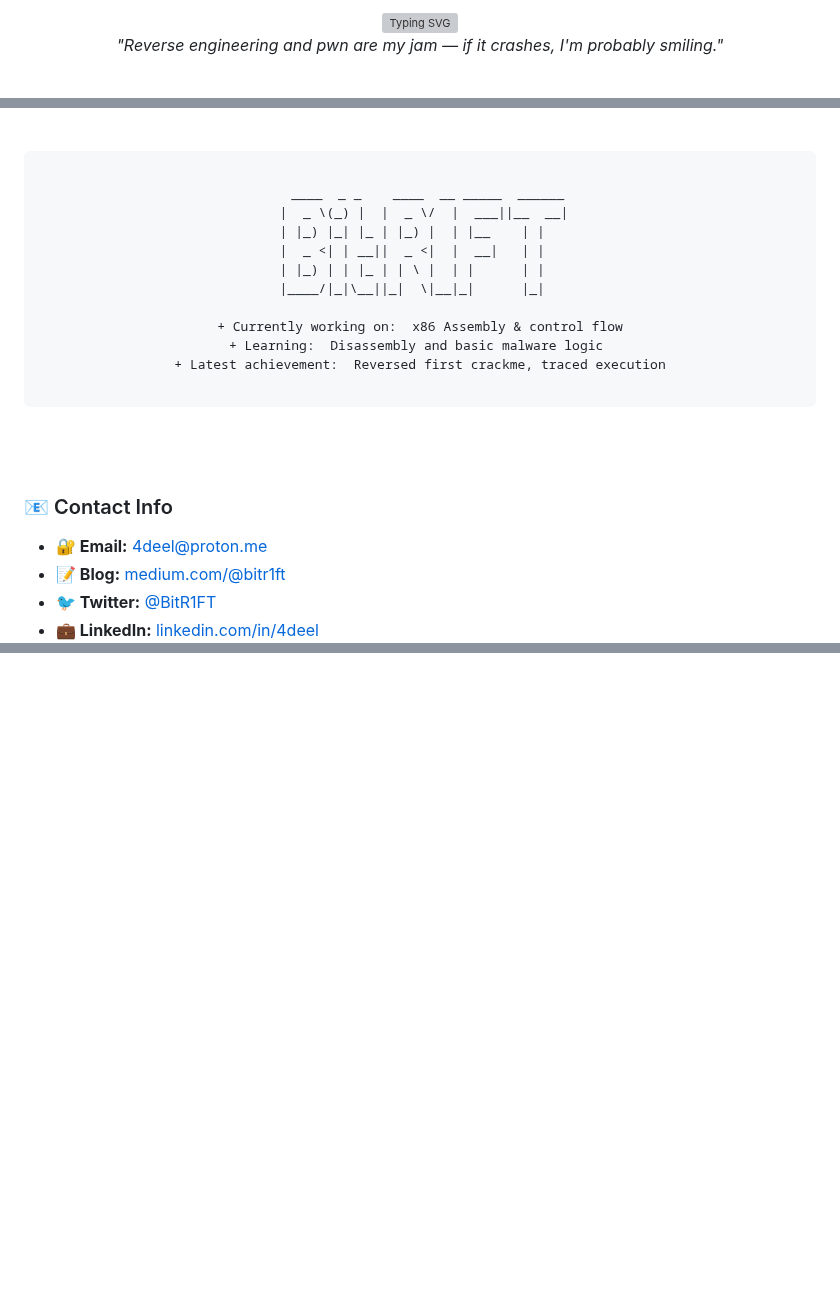
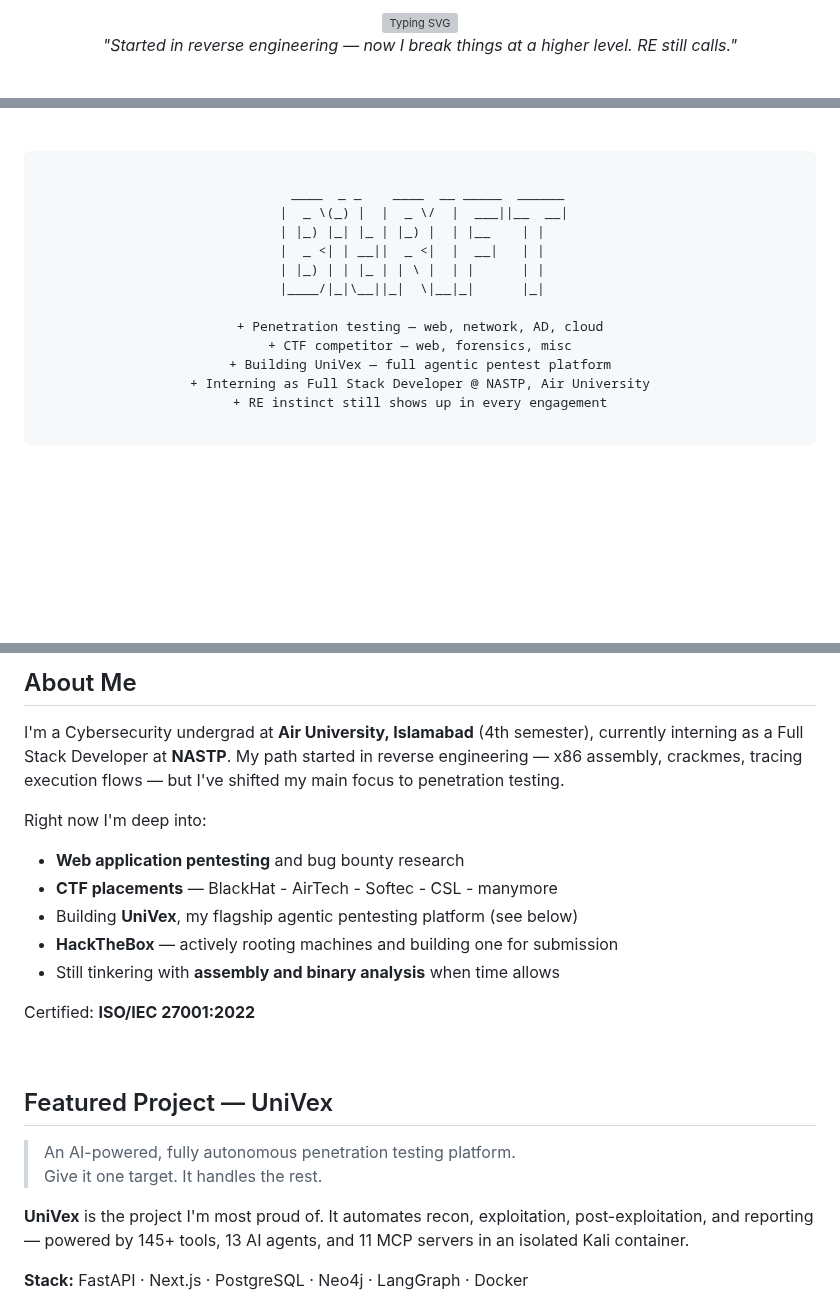
Before and after one commit to BitR1ft/BitR1FT, a Markdown page: README.md, 3 parts joined by grey strips. Rendered like a GitHub page; blank space fills up the shorter version; grey boxes are pictures that could not be loaded.

Commit message:
Revise README with new content and links
Updated personal information and project details in README.

````diff
--- a/README.md
+++ b/README.md
@@ -3,7 +3,9 @@
 </div>
+
 <p align="center">
-  <em>"Reverse engineering and pwn are my jam — if it crashes, I'm probably smiling."</em>
+  <em>"Started in reverse engineering — now I break things at a higher level. RE still calls."</em>
 </p>
 
 <br>
+
 <p align="center">
@@ -18,6 +20,8 @@
 </p>
+
+
+
 <br>
-
 <div align="center">
 
 ```diff
@@ -29,19 +33,14 @@
  | |_) | | |_ | | \ |  | |      | |
  |____/|_|\__||_|  \|__|_|      |_|
 
-+ Currently working on:  x86 Assembly & control flow
-+ Learning:  Disassembly and basic malware logic
-+ Latest achievement:  Reversed first crackme, traced execution
++ Penetration testing — web, network, AD, cloud
++ CTF competitor — web, forensics, misc
++ Building UniVex — full agentic pentest platform
++ Interning as Full Stack Developer @ NASTP, Air University
++ RE instinct still shows up in every engagement
 
 ```
 </div>
 
-<br><br>
-
-### 📧 Contact Info
-- **🔐 Email:** [4deel@proton.me](mailto:4deel@proton.me)
-- **📝 Blog:** [medium.com/@bitr1ft](https://medium.com/@bitr1ft)
-- **🐦 Twitter:** [@BitR1FT](https://x.com/BitR1FT)
-- **💼 LinkedIn:** [linkedin.com/in/4deel](https://www.linkedin.com/in/4deel/)
 
 
@@ -48,3 +61,25 @@
+## About Me
+
+I'm a Cybersecurity undergrad at **Air University, Islamabad** (4th semester), currently interning as a Full Stack Developer at **NASTP**. My path started in reverse engineering — x86 assembly, crackmes, tracing execution flows — but I've shifted my main focus to penetration testing.
+
+Right now I'm deep into:
+- **Web application pentesting** and bug bounty research
+- **CTF placements** — BlackHat - AirTech - Softec - CSL - manymore
+- Building **UniVex**, my flagship agentic pentesting platform (see below)
+- **HackTheBox** — actively rooting machines and building one for submission
+- Still tinkering with **assembly and binary analysis** when time allows
+
+Certified: **ISO/IEC 27001:2022**
+
+<br>
+
+## Featured Project — UniVex
+
+> An AI-powered, fully autonomous penetration testing platform.
+> Give it one target. It handles the rest.
+
+**UniVex** is the project I'm most proud of. It automates recon, exploitation, post-exploitation, and reporting — powered by 145+ tools, 13 AI agents, and 11 MCP servers in an isolated Kali container.
 
 
+**Stack:** FastAPI · Next.js · PostgreSQL · Neo4j · LangGraph · Docker
 
````
Also changed, not shown: other parts of README.md (+29 -35 lines).
